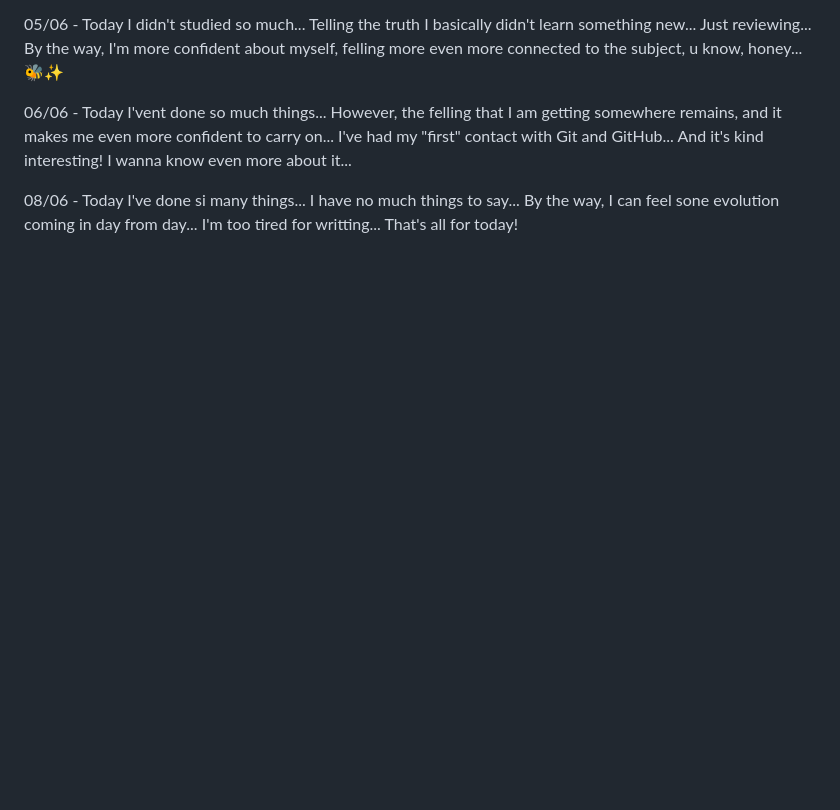
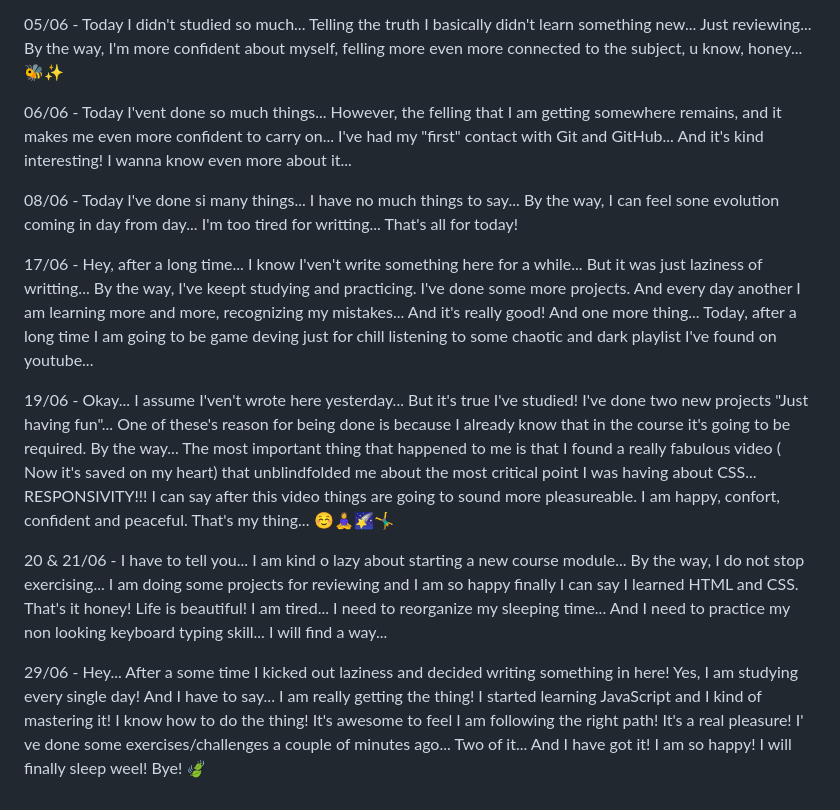
Before and after one commit to Joa0Gustav0/HTML-CSS, a Markdown page: PROGRESS.md, the part around the change. Drawn GitHub-style; blank space fills up the shorter version.

```diff
--- a/PROGRESS.md
+++ b/PROGRESS.md
@@ -25,3 +25,11 @@
 06/06 - Today I'vent done so much things... However, the felling that I am getting somewhere remains, and it makes me even more confident to carry on... I've had my "first" contact with Git and GitHub... And it's kind interesting! I wanna know even more about it...
 
 08/06 - Today I've done si many things... I have no much things to say... By the way, I can feel sone evolution coming in day from day... I'm too tired for writting... That's all for today!
+
+17/06 - Hey, after a long time... I know I'ven't write something here for a while... But it was just laziness of writting... By the way, I've keept studying and practicing. I've done some more projects. And every day another I am learning more and more, recognizing my mistakes... And it's really good! And one more thing... Today, after a long time I am going to be game deving just for chill listening to some chaotic and dark playlist I've found on youtube...
+
+19/06 - Okay... I assume I'ven't wrote here yesterday... But it's true I've studied! I've done two new projects "Just having fun"... One of these's reason for being done is because I already know that in the course it's going to be required. By the way... The most important thing that happened to me is that I found a really fabulous video ( Now it's saved on my heart) that unblindfolded me about the most critical point I was having about CSS... RESPONSIVITY!!! I can say after this video things are going to sound more pleasureable. I am happy, confort, confident and peaceful. That's my thing... ☺🧘‍♀️🌠🤸‍♂️
+
+20 & 21/06 - I have to tell you... I am kind o lazy about starting a new course module... By the way, I do not stop exercising... I am doing some projects for reviewing and I am so happy finally I can say I learned HTML and CSS. That's it honey! Life is beautiful! I am tired... I need to reorganize my sleeping time... And I need to practice my non looking keyboard typing skill... I will find a way...
+
+29/06 - Hey... After a some time I kicked out laziness and decided writing something in here! Yes, I am studying every single day! And I have to say... I am really getting the thing! I started learning JavaScript and I kind of mastering it! I know how to do the thing! It's awesome to feel I am following the right path! It's a real pleasure! I' ve done some exercises/challenges a couple of minutes ago... Two of it... And I have got it! I am so happy! I will finally sleep weel! Bye! 🍃
```
